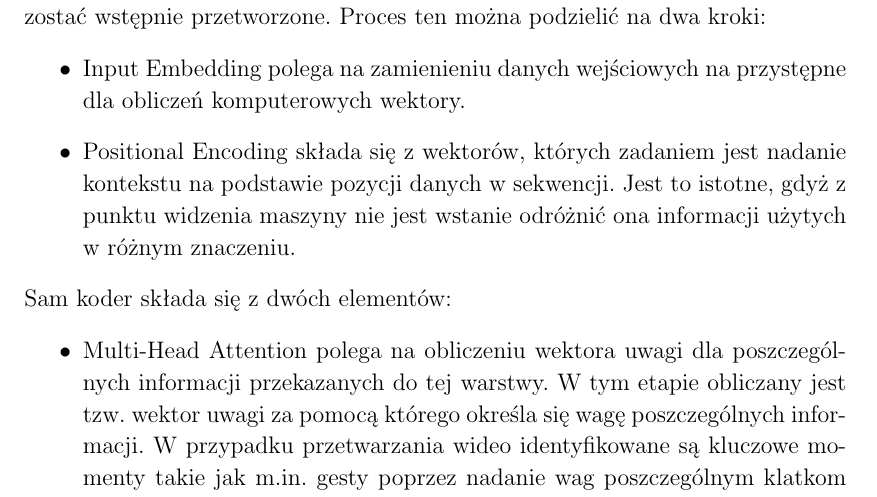
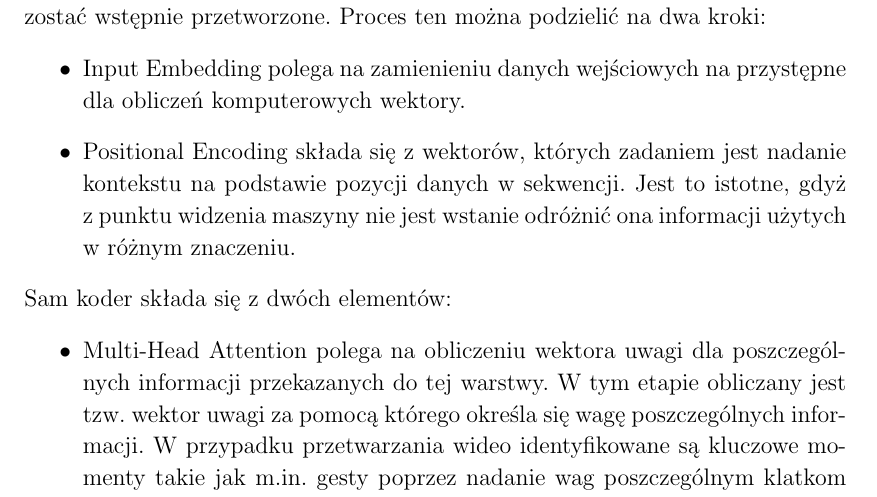
Before and after one commit to Maciej-Grzesik/thesis, a LaTeX book (main.tex): part of page 6 of 8, cut so that both start at the same text. Compiled offline with pdfLaTeX.

Commit message:
wip transferring work to pc

```diff
--- a/main.tex
+++ b/main.tex
@@ -97,7 +97,7 @@ W praktyce oznacza to, że uczenie transformerów przebiega w określonej stałe
 Zanim dane przetwarzane przez transformer zostaną przekazane do kodera muszą zostać wstępnie przetworzone. Proces ten można podzielić na dwa kroki:
 \begin{itemize}
     \item Input Embedding polega na zamienieniu danych wejściowych na przystępne dla obliczeń komputerowych wektory.
-    \item Positional Encoding składa się z wektorów, których zadaniem jest nadanie kontekstu na podstawie pozycji danych w sekwencji. Jest to istotne, gdyż z punktu widzenia maszyny nie jest wstanie odróżnić ona informacji użytych w różnym znaczeniu.
+    \item Positional Encoding składa się z wektorów, których zadaniem jest nadanie kontekstu na podstawie pozycji danych w sekwencji. Jest to istotne, gdyż z~punktu widzenia maszyny nie jest wstanie odróżnić ona informacji użytych w różnym znaczeniu.
 \end{itemize}
 Sam koder składa się z dwóch elementów:
 \begin{itemize}
```
Also changed, not shown: main.pdf, 3 other files.
